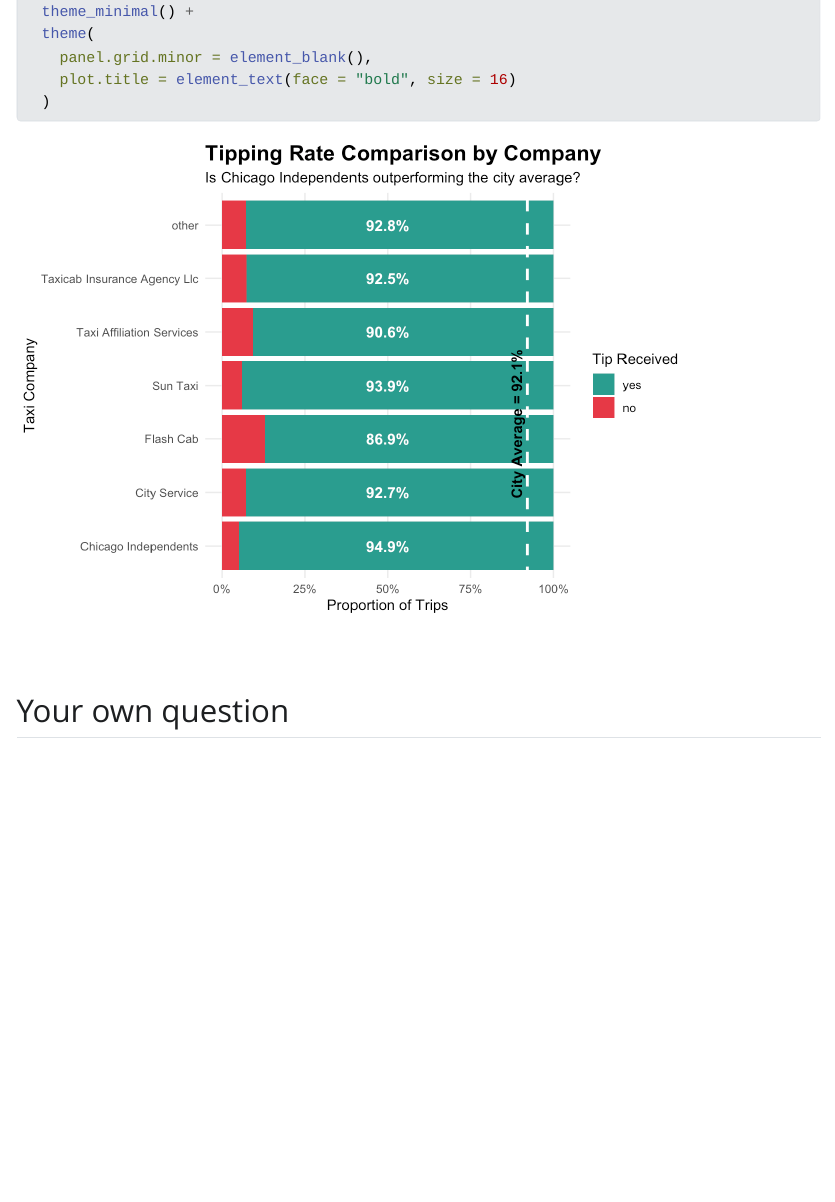
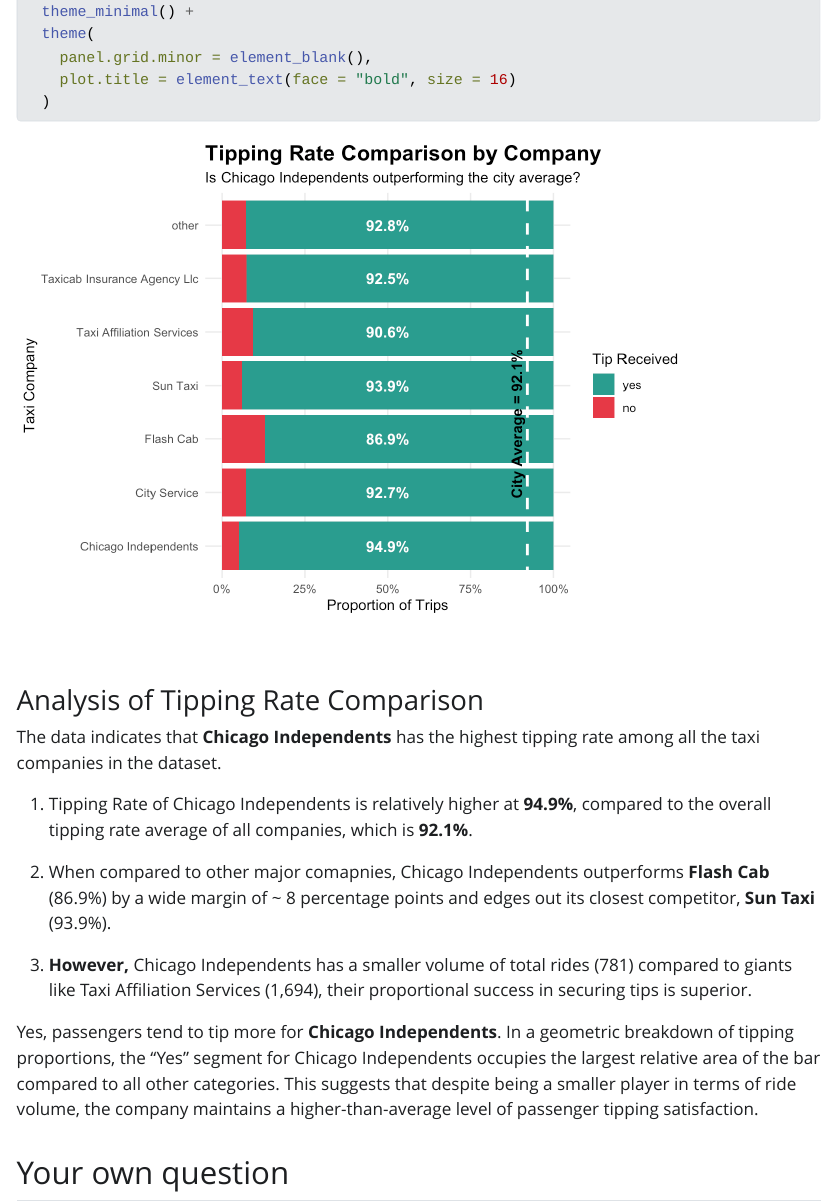
Before and after one commit to Tailapa/data-visualization-transformation-project, a Quarto document (index.qmd): the page in a window 1100 px wide, from 3750 px down. The pictures show the output file index.html that the author committed with the source, opened offline; Quarto's library style sheets are replaced by a plain one without menus; long lines of code are wrapped.

Commit message:
Update analysis of 2nd question

````diff
--- a/index.qmd
+++ b/index.qmd
@@ -150,4 +150,16 @@
   )
 ```
 
+### Analysis of Tipping Rate Comparison
+
+The data indicates that **Chicago Independents** has the highest tipping rate among all the taxi companies in the dataset.
+
+1.  Tipping Rate of Chicago Independents is relatively higher at **`r percent(company_stats$tip_rate[company_stats$company == "Chicago Independents"], accuracy = 0.1)`**, compared to the overall tipping rate average of all companies, which is **`r percent(overall_rate, accuracy = 0.1)`**.
+
+2.  When compared to other major comapnies, Chicago Independents outperforms **Flash Cab** (86.9%) by a wide margin of \~ 8 percentage points and edges out its closest competitor, **Sun Taxi** (93.9%).
+
+3.  **However,** Chicago Independents has a smaller volume of total rides (781) compared to giants like Taxi Affiliation Services (1,694), their proportional success in securing tips is superior.
+
+Yes, passengers tend to tip more for **Chicago Independents**. In a geometric breakdown of tipping proportions, the "Yes" segment for Chicago Independents occupies the largest relative area of the bar compared to all other categories. This suggests that despite being a smaller player in terms of ride volume, the company maintains a higher-than-average level of passenger tipping satisfaction.
+
 ## Your own question
````
Also changed, not shown: index.html.
